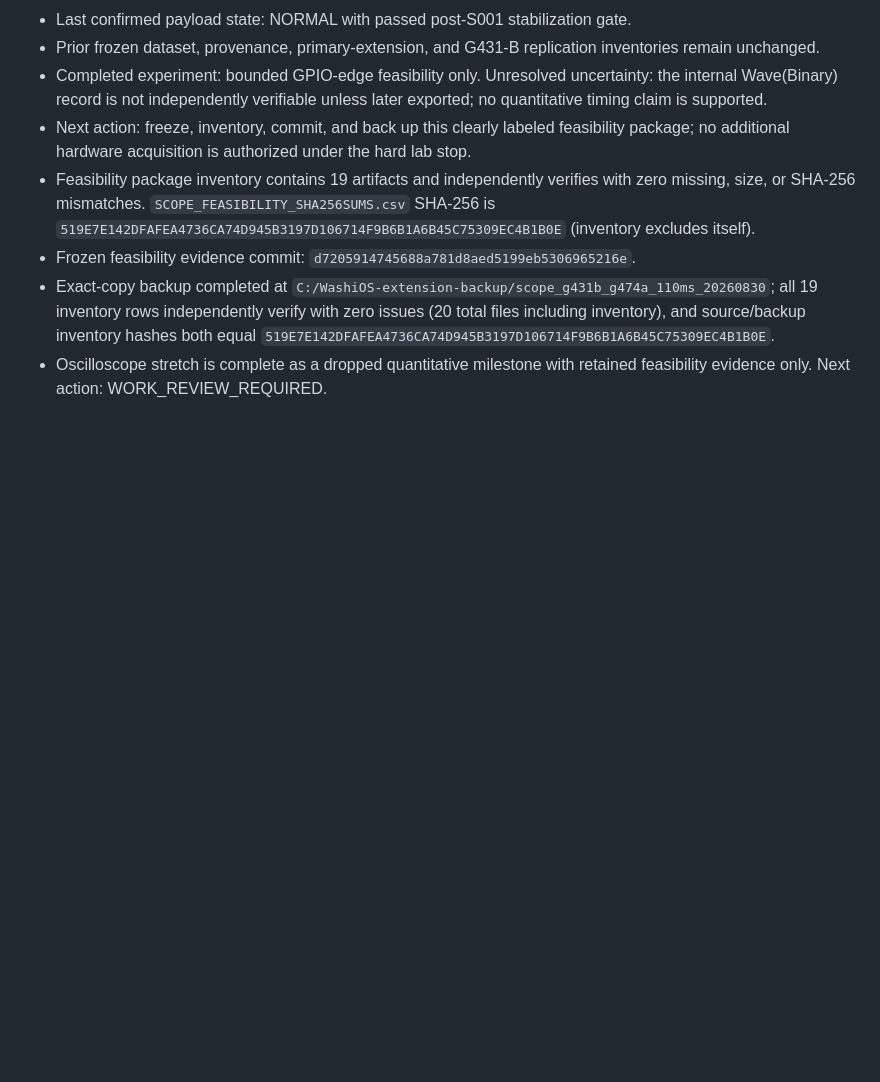
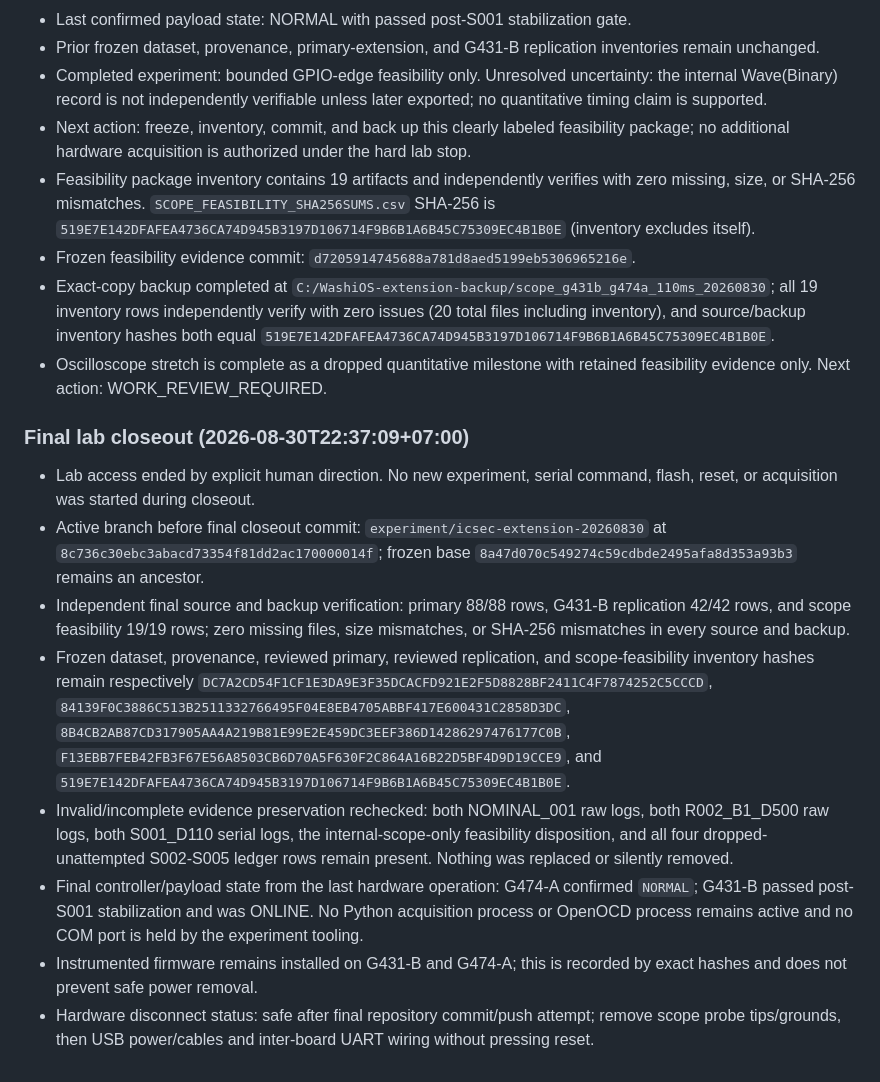
Before and after one commit to NatdanaiHS/WashiOS, a Markdown page: research/icsec2026/SESSION_STATE.md, the part around the change. GitHub-like rendering; blank space fills up the shorter version.

Commit message:
Finalize ICSEC extension lab session

```diff
--- a/research/icsec2026/SESSION_STATE.md
+++ b/research/icsec2026/SESSION_STATE.md
@@ -493,3 +493,14 @@ Last updated: 2026-08-30T20:14:00+07:00
 - Frozen feasibility evidence commit: `d7205914745688a781d8aed5199eb5306965216e`.
 - Exact-copy backup completed at `C:/WashiOS-extension-backup/scope_g431b_g474a_110ms_20260830`; all 19 inventory rows independently verify with zero issues (20 total files including inventory), and source/backup inventory hashes both equal `519E7E142DFAFEA4736CA74D945B3197D106714F9B6B1A6B45C75309EC4B1B0E`.
 - Oscilloscope stretch is complete as a dropped quantitative milestone with retained feasibility evidence only. Next action: WORK_REVIEW_REQUIRED.
+
+### Final lab closeout (2026-08-30T22:37:09+07:00)
+
+- Lab access ended by explicit human direction. No new experiment, serial command, flash, reset, or acquisition was started during closeout.
+- Active branch before final closeout commit: `experiment/icsec-extension-20260830` at `8c736c30ebc3abacd73354f81dd2ac170000014f`; frozen base `8a47d070c549274c59cdbde2495afa8d353a93b3` remains an ancestor.
+- Independent final source and backup verification: primary 88/88 rows, G431-B replication 42/42 rows, and scope feasibility 19/19 rows; zero missing files, size mismatches, or SHA-256 mismatches in every source and backup.
+- Frozen dataset, provenance, reviewed primary, reviewed replication, and scope-feasibility inventory hashes remain respectively `DC7A2CD54F1CF1E3DA9E3F35DCACFD921E2F5D8828BF2411C4F7874252C5CCCD`, `84139F0C3886C513B2511332766495F04E8EB4705ABBF417E600431C2858D3DC`, `8B4CB2AB87CD317905AA4A219B81E99E2E459DC3EEF386D14286297476177C0B`, `F13EBB7FEB42FB3F67E56A8503CB6D70A5F630F2C864A16B22D5BF4D9D19CCE9`, and `519E7E142DFAFEA4736CA74D945B3197D106714F9B6B1A6B45C75309EC4B1B0E`.
+- Invalid/incomplete evidence preservation rechecked: both NOMINAL_001 raw logs, both R002_B1_D500 raw logs, both S001_D110 serial logs, the internal-scope-only feasibility disposition, and all four dropped-unattempted S002-S005 ledger rows remain present. Nothing was replaced or silently removed.
+- Final controller/payload state from the last hardware operation: G474-A confirmed `NORMAL`; G431-B passed post-S001 stabilization and was ONLINE. No Python acquisition process or OpenOCD process remains active and no COM port is held by the experiment tooling.
+- Instrumented firmware remains installed on G431-B and G474-A; this is recorded by exact hashes and does not prevent safe power removal.
+- Hardware disconnect status: safe after final repository commit/push attempt; remove scope probe tips/grounds, then USB power/cables and inter-board UART wiring without pressing reset.
```
